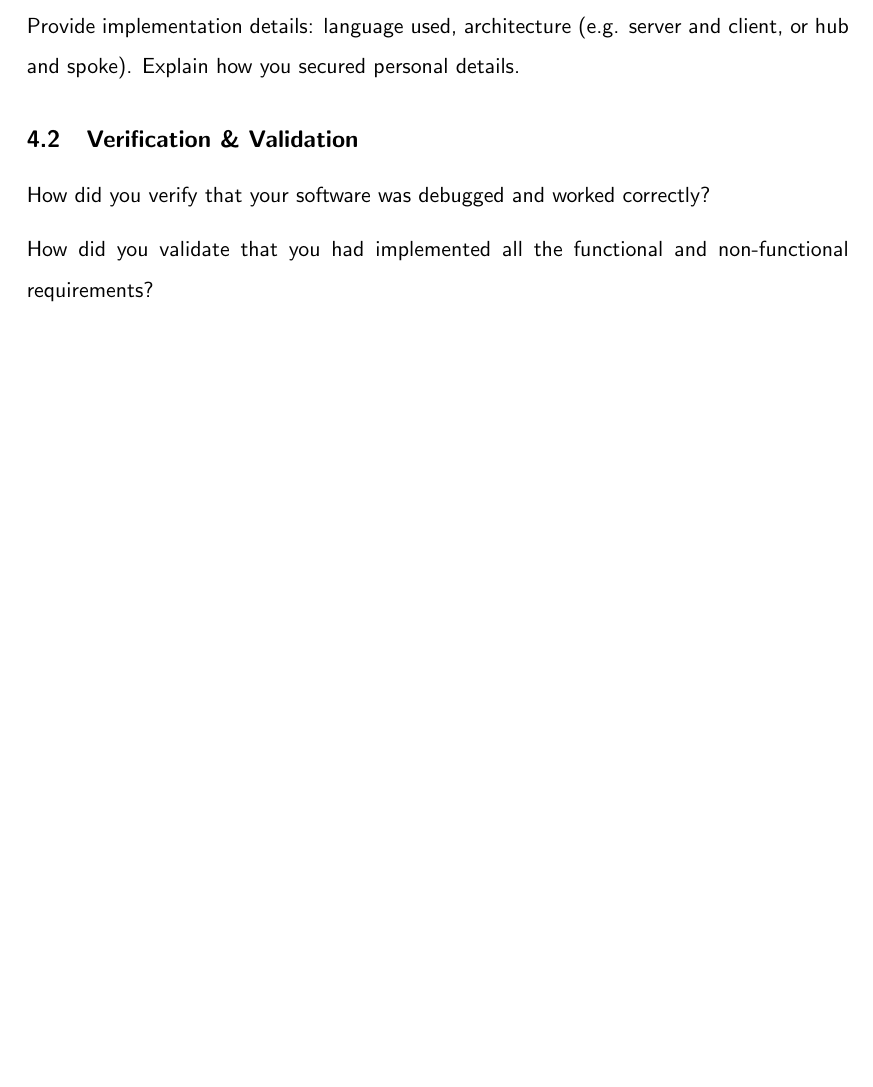
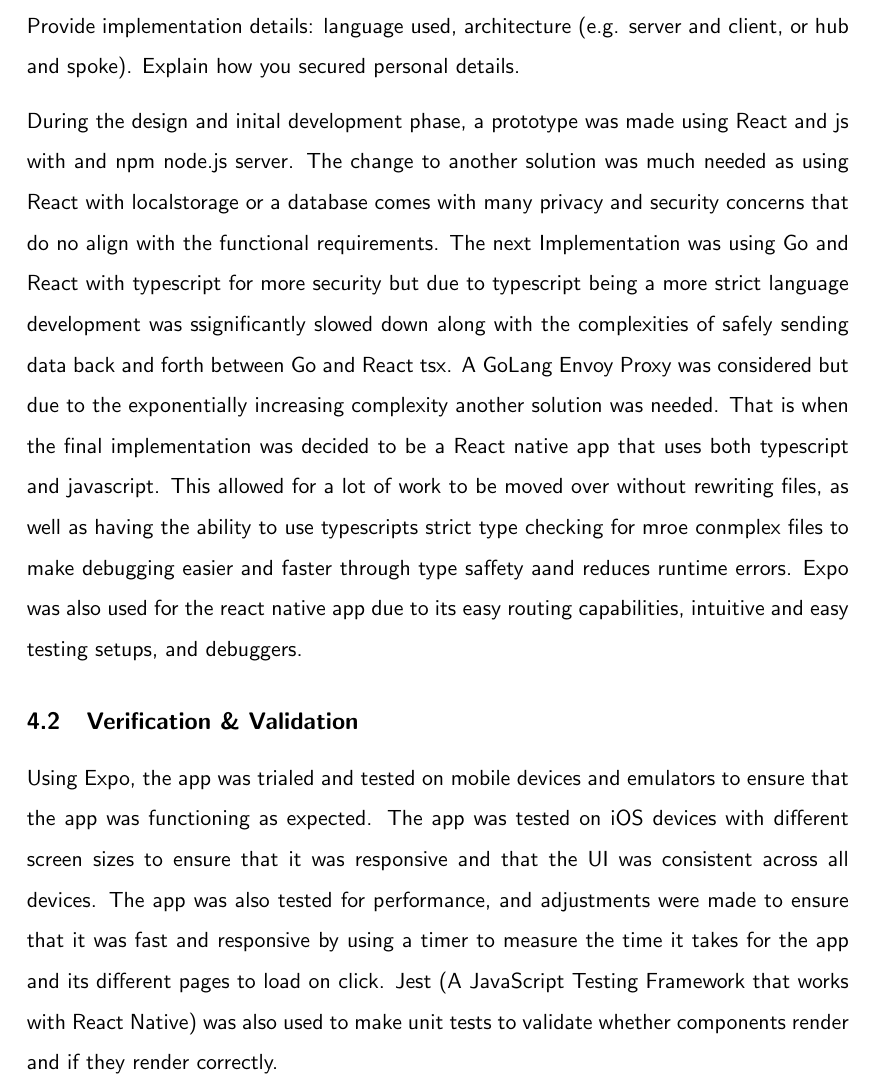
Before and after one commit to KiranMahn/diss, a LaTeX paper (main.tex, which reads sections/product.tex): part of page 14 of 23, cut so that both start at the same text, the shorter picture padded with empty space. Compiled offline with pdfLaTeX.

Commit message:
product done

```diff
--- a/sections/product.tex
+++ b/sections/product.tex
@@ -5,8 +5,7 @@
 \subsection{Implementation}
 Provide implementation details: language used, architecture (e.g. server and client, or hub and spoke). Explain how you secured personal details.
 
+During the design and inital development phase, a prototype was made using React and js with and npm node.js server. The change to another solution was much needed as using React with localstorage or a database comes with many privacy and security concerns that do no align with the functional requirements. The next Implementation was using Go and React with typescript for more security but due to typescript being a more strict language development was ssignificantly slowed down along with the complexities of safely sending data back and forth between Go and React tsx. A GoLang Envoy Proxy was considered but due to the exponentially increasing complexity another solution was needed. That is when the final implementation was decided to be a React native app that uses both typescript and javascript. This allowed for a lot of work to be moved over without rewriting files, as well as having the ability to use typescripts strict type checking for mroe conmplex files to make debugging easier and faster through type saffety aand reduces runtime errors. Expo was also used for the react native app due to its easy routing capabilities, intuitive and easy testing setups, and debuggers.
+
 \subsection{Verification \& Validation}
-
-How did you verify that your software was debugged and worked correctly?
-
-How did you validate that you had implemented all the functional and non-functional requirements?
+Using Expo, the app was trialed and tested on mobile devices and emulators to ensure that the app was functioning as expected. The app was tested on iOS devices with different screen sizes to ensure that it was responsive and that the UI was consistent across all devices. The app was also tested for performance, and adjustments were made to ensure that it was fast and responsive by using a timer to measure the time it takes for the app and its different pages to load on click. Jest (A JavaScript Testing Framework that works with React Native) was also used to make unit tests to validate whether components render and if they render correctly.
```
Also changed, not shown: main.pdf, 3 other files.
